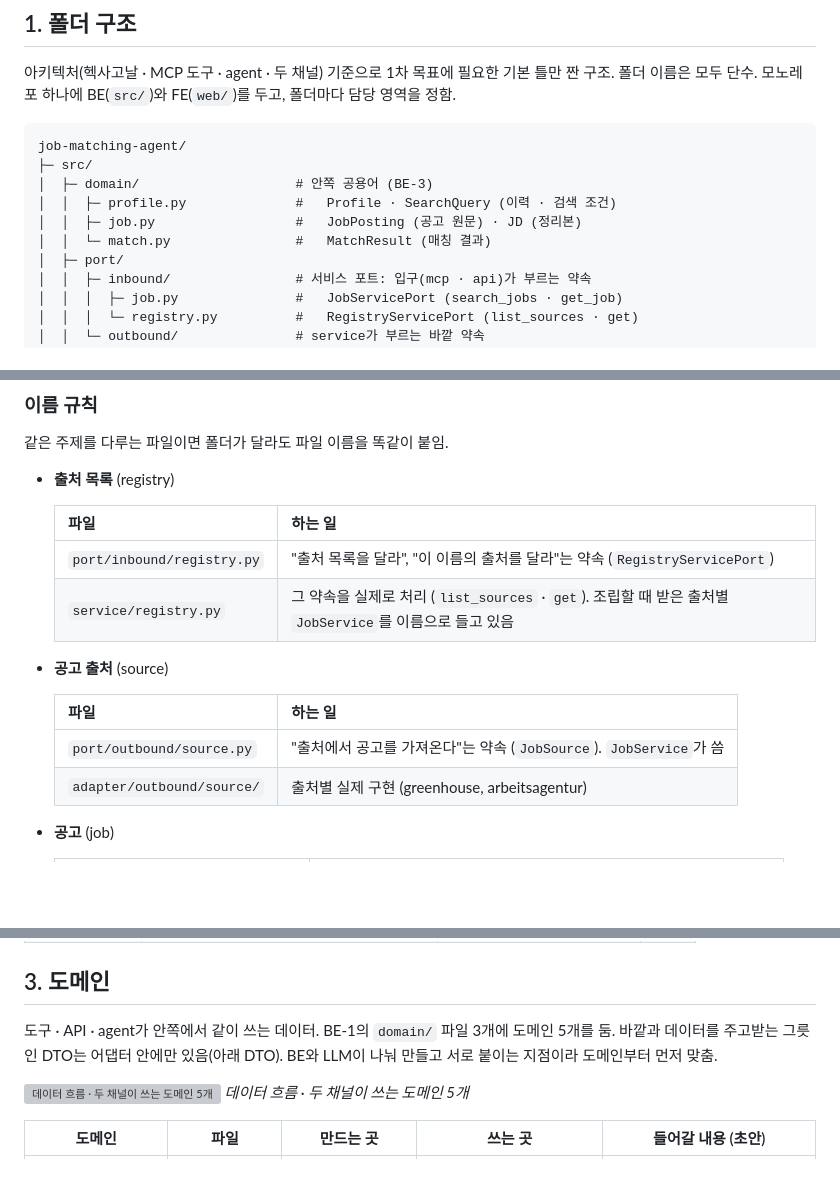
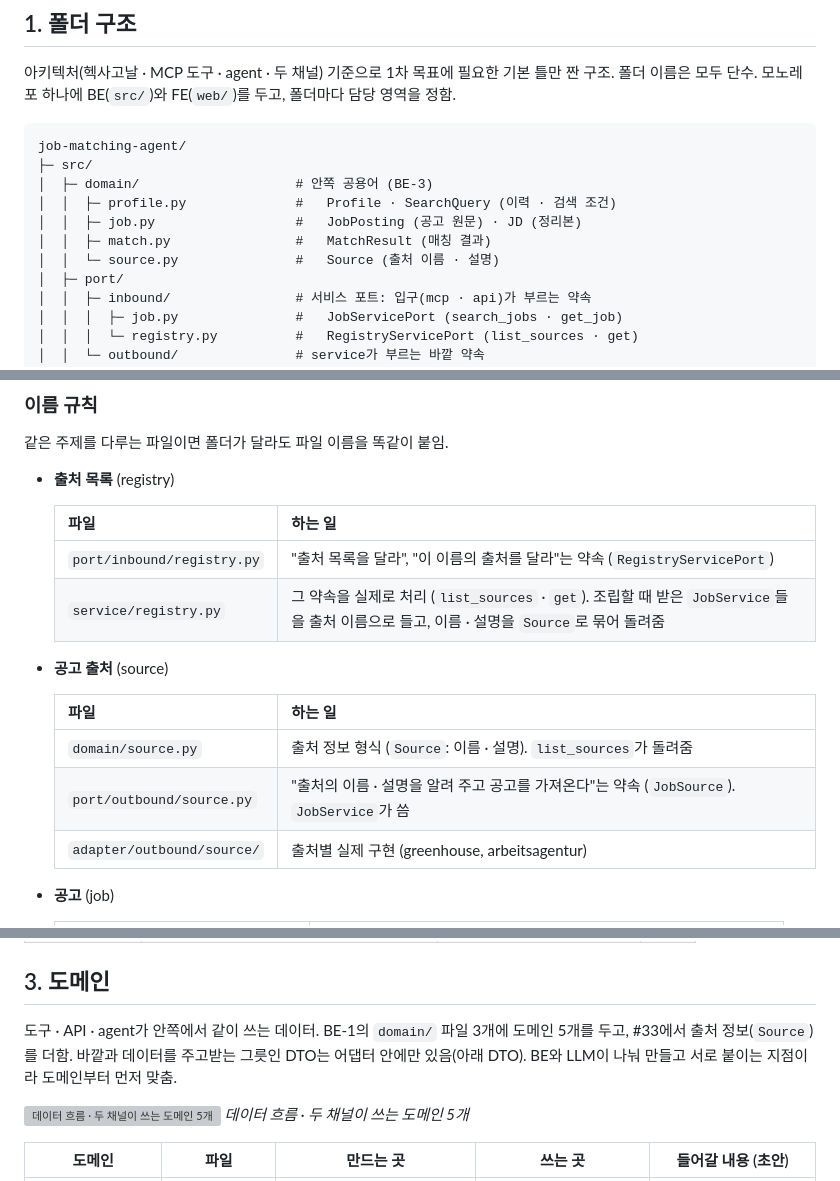
Before and after one commit to ai-agent-study-group/job-matching-agent, a Markdown page: docs/structure/be.md, 3 parts joined by grey strips. Drawn GitHub-style; blank space fills up the shorter version; grey boxes are pictures that could not be loaded.

Commit message:
feat: list_sources가 출처마다 이름과 설명을 돌려줌 (#33)
Co-Authored-By: Claude Opus 5.5 <noreply@anthropic.com>
Claude-Session: https://claude.ai/code/session_01MZWkBxJ9rtBGTPL4XY9m66

```diff
--- a/docs/structure/be.md
+++ b/docs/structure/be.md
@@ -40,7 +40,8 @@ job-matching-agent/
 │  ├─ domain/                    # 안쪽 공용어 (BE-3)
 │  │  ├─ profile.py              #   Profile · SearchQuery (이력 · 검색 조건)
 │  │  ├─ job.py                  #   JobPosting (공고 원문) · JD (정리본)
-│  │  └─ match.py                #   MatchResult (매칭 결과)
+│  │  ├─ match.py                #   MatchResult (매칭 결과)
+│  │  └─ source.py               #   Source (출처 이름 · 설명)
 │  ├─ port/
 │  │  ├─ inbound/                # 서비스 포트: 입구(mcp · api)가 부르는 약속
 │  │  │  ├─ job.py               #   JobServicePort (search_jobs · get_job)
@@ -92,13 +93,14 @@ job-matching-agent/
   | 파일 | 하는 일 |
   | --- | --- |
   | `port/inbound/registry.py` | "출처 목록을 달라", "이 이름의 출처를 달라"는 약속 (`RegistryServicePort`) |
-  | `service/registry.py` | 그 약속을 실제로 처리 (`list_sources` · `get`). 조립할 때 받은 출처별 `JobService`를 이름으로 들고 있음 |
+  | `service/registry.py` | 그 약속을 실제로 처리 (`list_sources` · `get`). 조립할 때 받은 `JobService`들을 출처 이름으로 들고, 이름 · 설명을 `Source`로 묶어 돌려줌 |
 
 - **공고 출처** (source)
 
   | 파일 | 하는 일 |
   | --- | --- |
-  | `port/outbound/source.py` | "출처에서 공고를 가져온다"는 약속 (`JobSource`). `JobService`가 씀 |
+  | `domain/source.py` | 출처 정보 형식 (`Source`: 이름 · 설명). `list_sources`가 돌려줌 |
+  | `port/outbound/source.py` | "출처의 이름 · 설명을 알려 주고 공고를 가져온다"는 약속 (`JobSource`). `JobService`가 씀 |
   | `adapter/outbound/source/` | 출처별 실제 구현 (greenhouse, arbeitsagentur) |
 
 - **공고** (job)
@@ -142,7 +144,7 @@ job-matching-agent/
 
 ## 3. 도메인
 
-도구 · API · agent가 안쪽에서 같이 쓰는 데이터. BE-1의 `domain/` 파일 3개에 도메인 5개를 둠. 바깥과 데이터를 주고받는 그릇인 DTO는 어댑터 안에만 있음(아래 DTO). BE와 LLM이 나눠 만들고 서로 붙이는 지점이라 도메인부터 먼저 맞춤.
+도구 · API · agent가 안쪽에서 같이 쓰는 데이터. BE-1의 `domain/` 파일 3개에 도메인 5개를 두고, #33에서 출처 정보(`Source`)를 더함. 바깥과 데이터를 주고받는 그릇인 DTO는 어댑터 안에만 있음(아래 DTO). BE와 LLM이 나눠 만들고 서로 붙이는 지점이라 도메인부터 먼저 맞춤.
 
 ![데이터 흐름 · 두 채널이 쓰는 도메인 5개](../assets/structure/be-data-flow.svg)
 *데이터 흐름 · 두 채널이 쓰는 도메인 5개*
```
Also changed, not shown: other parts of docs/structure/be.md (+1 -0 lines), docs/be/ticket-33.md (added, +82 -0 lines), docs/structure/llm.md (+1 -1 lines), docs/assets/be/source-description-hexagon.png (added), 14 other files.
